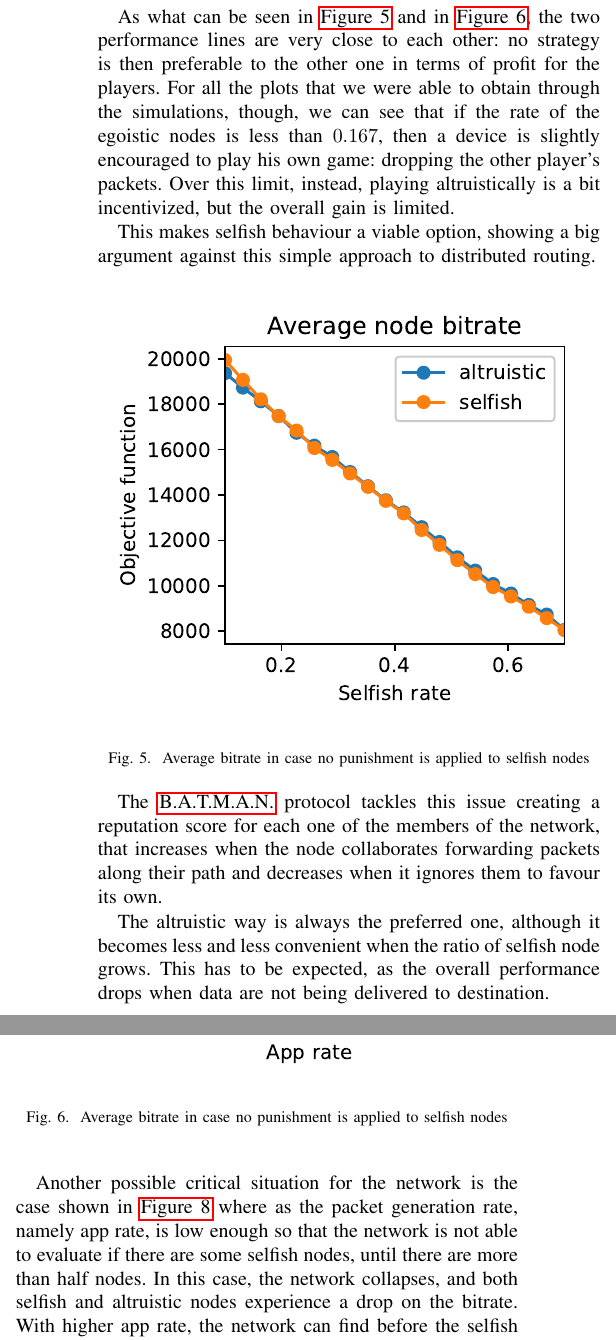
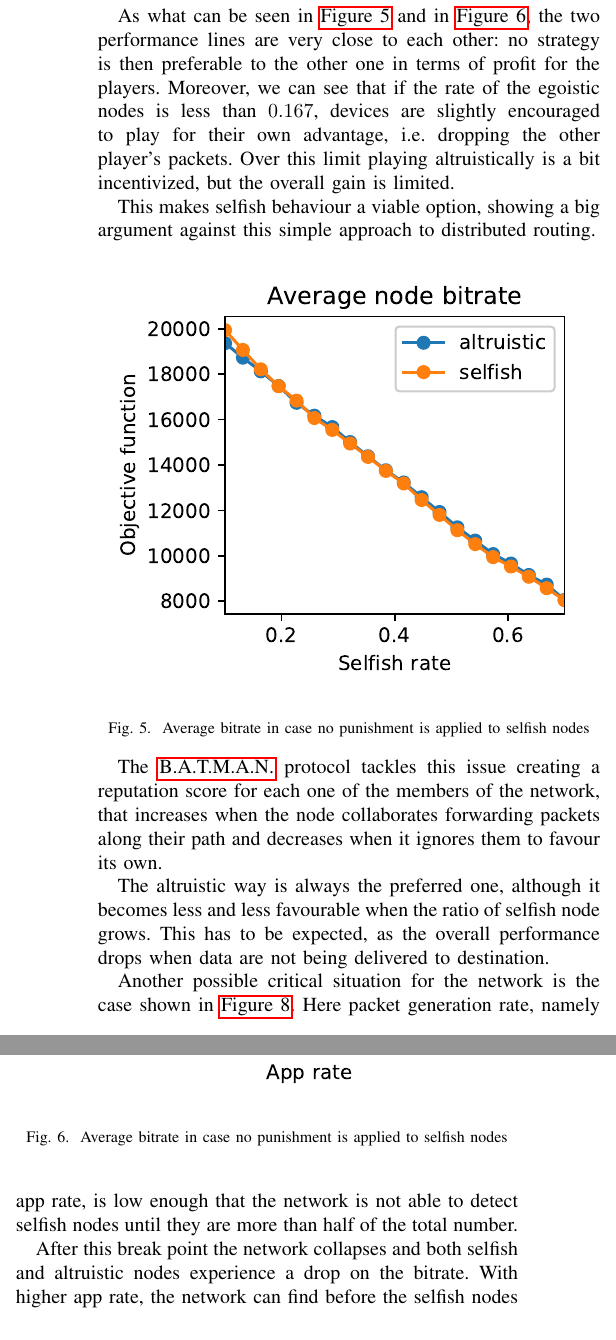
Before and after one commit to pittix/project_blockchain_GT, a LaTeX paper (report/report.tex): two parts of the columns of page 3 of 4, joined at a grey line, cut so that both start at the same text. Compiled offline with pdfLaTeX.

Commit message:
Minor rephrasing

```diff
--- a/report/report.tex
+++ b/report/report.tex
@@ -182,8 +182,8 @@ The collaboration will in fact turn out to be a \gls{ne} for the game played bet
 A naive conception of a distributed routing algorithm could simply rely on the generosity of the nodes, hoping they will share their bandwidth to others.
 Since this approach gives no substantial penalty to selfish players, they can still profit from the network while making the experience worse for everyone else.
 
-As what can be seen in \autoref{fig:no-blame} and in \autoref{fig:no-blame-app-rate}, the two performance lines are very close to each other: no strategy is then  preferable to the other one in terms of profit for the players. For all the plots that we were able to obtain through the simulations, though, we can see that if the rate of the egoistic nodes is less than $0.167$, then a device is slightly encouraged to play his own game: dropping the other player's packets.
-Over this limit, instead, playing altruistically is a bit incentivized, but the overall gain is limited.
+As what can be seen in \autoref{fig:no-blame} and in \autoref{fig:no-blame-app-rate}, the two performance lines are very close to each other: no strategy is then  preferable to the other one in terms of profit for the players. Moreover, we can see that if the rate of the egoistic nodes is less than $0.167$, devices are slightly encouraged to play for their own advantage, i.e. dropping the other player's packets.
+Over this limit playing altruistically is a bit incentivized, but the overall gain is limited.
 
 This makes selfish behaviour a viable option, showing a big argument against this simple approach to distributed routing.
 
@@ -201,10 +201,14 @@ This makes selfish behaviour a viable option, showing a big argument against thi
 
 The \gls{batman} protocol tackles this issue creating a reputation score for each one of the members of the network, that increases when the node collaborates forwarding packets along their path and decreases when it ignores them to favour its own.
 
-The altruistic way is always the preferred one, although it becomes less and less convenient when the ratio of selfish node grows. This has to be expected, as the overall performance drops when data are not being delivered to destination.
+The altruistic way is always the preferred one, although it becomes less and less favourable when the ratio of selfish node grows. This has to be expected, as the overall performance drops when data are not being delivered to destination.
 
+% cite plot
 
-Another possible critical situation for the network is the case shown in \autoref{fig:parabola} where as the packet generation rate, namely app rate, is low enough so that the network is not able to evaluate if there are some selfish nodes, until there are more than half nodes. In this case, the network collapses, and both selfish and altruistic nodes experience a drop on the bitrate. With higher app rate, the network can find before the selfish nodes and can isolate them easily, as shown in \autoref{fig:par02}.
+Another possible critical situation for the network is the case shown in \autoref{fig:parabola}. Here packet generation rate, namely app rate, is low enough that the network is not able to detect selfish nodes until they are more than half of the total number.
+
+After this break point the network collapses and both selfish and altruistic nodes experience a drop on the bitrate. With higher app rate, the network can find before the selfish nodes and can isolate them easily, as shown in \autoref{fig:par02}.
+
 \begin{figure}
   \includegraphics{figures/obj_func_vs_selfish_rate_parabola_02.eps}
   % \vspace0.1
```
Also changed, not shown: report/report.tex (1 more changed lines).
